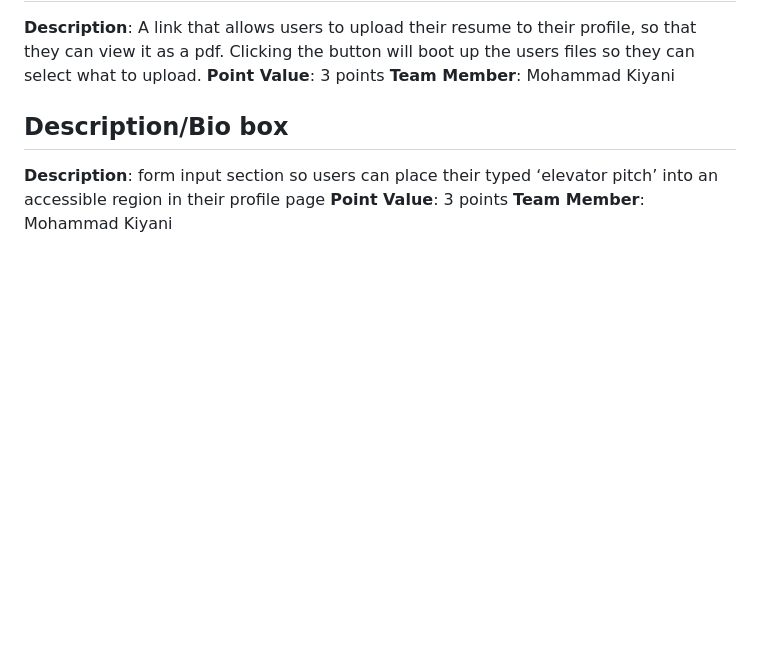
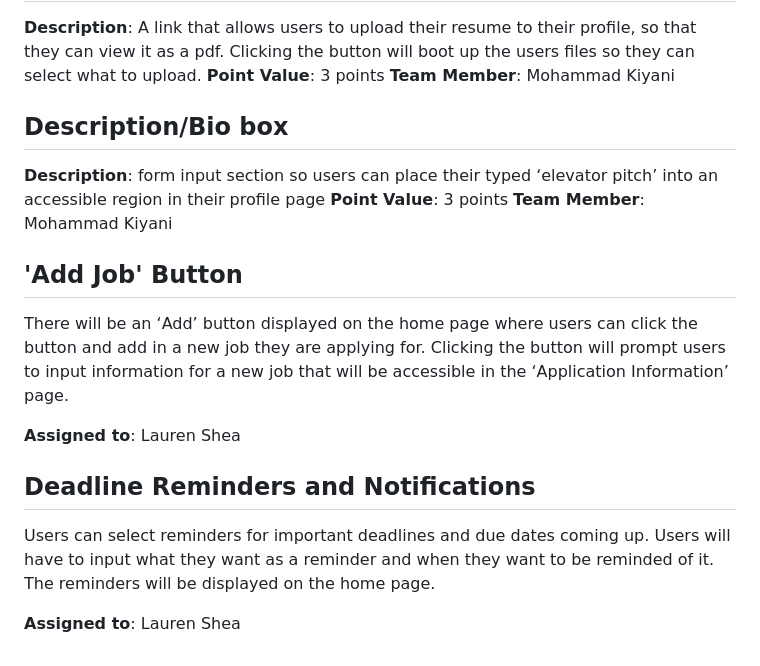
Before and after one commit to shubhami7/HireMap, a Markdown page: team/m2/features.md, the part around the change. GitHub-like rendering; blank space fills up the shorter version.

```diff
--- a/team/m2/features.md
+++ b/team/m2/features.md
@@ -79,3 +79,15 @@ Users can login or create account. Login allows users to enter a email and passw
 **Description**: form input section so users can place their typed ‘elevator pitch’ into an accessible region in their profile page
 **Point Value**: 3 points
 **Team Member**: Mohammad Kiyani
+
+## 'Add Job' Button
+
+There will be an ‘Add’ button displayed on the home page where users can click the button and add in a new job they are applying for. Clicking the button will prompt users to input information for a new job that will be accessible in the ‘Application Information’ page.
+
+**Assigned to**: Lauren Shea
+
+## Deadline Reminders and Notifications
+
+Users can select reminders for important deadlines and due dates coming up. Users will have to input what they want as a reminder and when they want to be reminded of it. The reminders will be displayed on the home page.
+
+**Assigned to**: Lauren Shea
```
